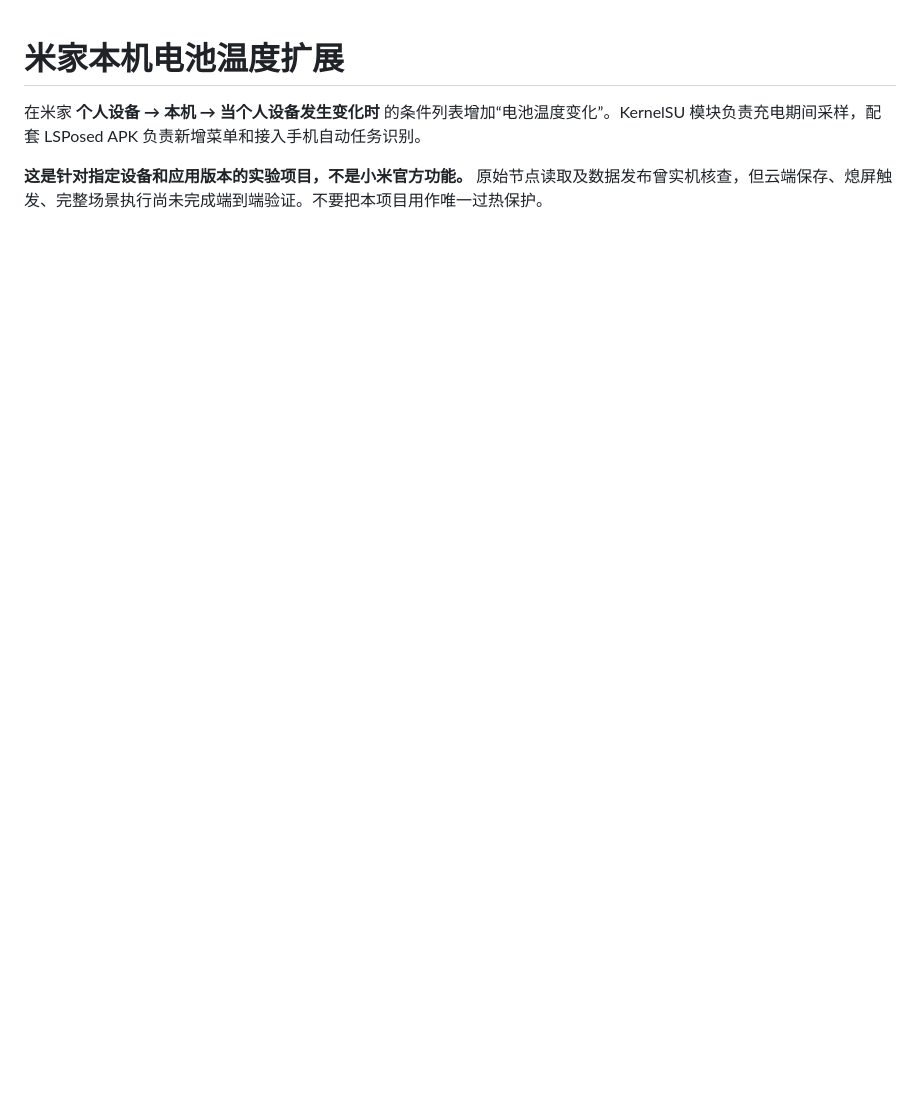
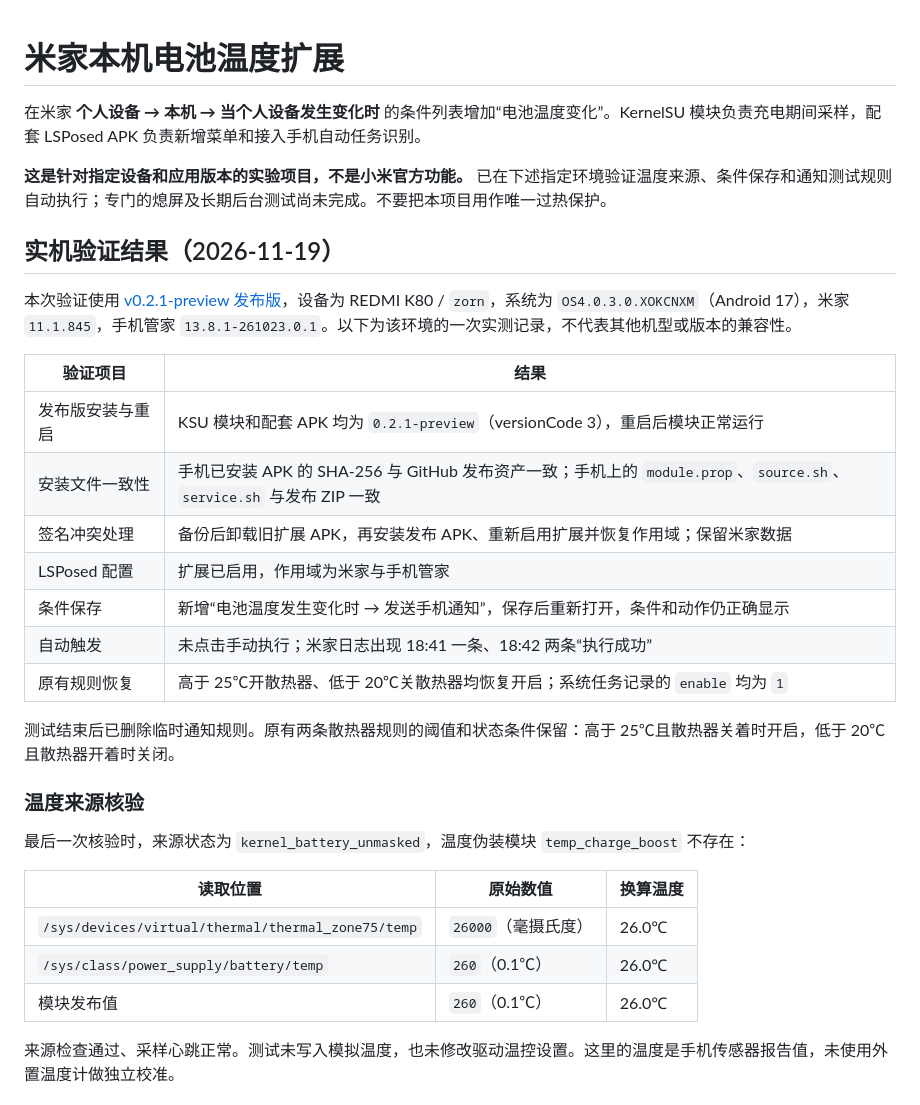
Before and after one commit to Pb-ctrl/mijia-battery-temperature, a Markdown page: README.md, the part around one of its changes. Drawn GitHub-style; blank space fills up the shorter version.

```diff
--- a/README.md
+++ b/README.md
@@ -2,4 +2,33 @@
 
 在米家 **个人设备 → 本机 → 当个人设备发生变化时** 的条件列表增加“电池温度变化”。KernelSU 模块负责充电期间采样，配套 LSPosed APK 负责新增菜单和接入手机自动任务识别。
 
-**这是针对指定设备和应用版本的实验项目，不是小米官方功能。** 原始节点读取及数据发布曾实机核查，但云端保存、熄屏触发、完整场景执行尚未完成端到端验证。不要把本项目用作唯一过热保护。
+**这是针对指定设备和应用版本的实验项目，不是小米官方功能。** 已在下述指定环境验证温度来源、条件保存和通知测试规则自动执行；专门的熄屏及长期后台测试尚未完成。不要把本项目用作唯一过热保护。
+
+## 实机验证结果（2026-11-19）
+
+本次验证使用 [v0.2.1-preview 发布版](https://github.com/Pb-ctrl/mijia-battery-temperature/releases/tag/v0.2.1-preview)，设备为 REDMI K80 / `zorn`，系统为 `OS4.0.3.0.XOKCNXM`（Android 17），米家 `11.1.845`，手机管家 `13.8.1-261023.0.1`。以下为该环境的一次实测记录，不代表其他机型或版本的兼容性。
+
+| 验证项目 | 结果 |
+| --- | --- |
+| 发布版安装与重启 | KSU 模块和配套 APK 均为 `0.2.1-preview`（versionCode 3），重启后模块正常运行 |
+| 安装文件一致性 | 手机已安装 APK 的 SHA-256 与 GitHub 发布资产一致；手机上的 `module.prop`、`source.sh`、`service.sh` 与发布 ZIP 一致 |
+| 签名冲突处理 | 备份后卸载旧扩展 APK，再安装发布 APK、重新启用扩展并恢复作用域；保留米家数据 |
+| LSPosed 配置 | 扩展已启用，作用域为米家与手机管家 |
+| 条件保存 | 新增“电池温度发生变化时 → 发送手机通知”，保存后重新打开，条件和动作仍正确显示 |
+| 自动触发 | 未点击手动执行；米家日志出现 18:41 一条、18:42 两条“执行成功” |
+| 原有规则恢复 | 高于 25℃开散热器、低于 20℃关散热器均恢复开启；系统任务记录的 `enable` 均为 `1` |
+
+测试结束后已删除临时通知规则。原有两条散热器规则的阈值和状态条件保留：高于 25℃且散热器关着时开启，低于 20℃且散热器开着时关闭。
+
+### 温度来源核验
+
+最后一次核验时，来源状态为 `kernel_battery_unmasked`，温度伪装模块 `temp_charge_boost` 不存在：
+
+| 读取位置 | 原始数值 | 换算温度 |
+| --- | --- | --- |
+| `/sys/devices/virtual/thermal/thermal_zone75/temp` | `26000`（毫摄氏度） | 26.0℃ |
+| `/sys/class/power_supply/battery/temp` | `260`（0.1℃） | 26.0℃ |
+| 模块发布值 | `260`（0.1℃） | 26.0℃ |
+
+来源检查通过、采样心跳正常。测试未写入模拟温度，也未修改驱动温控设置。这里的温度是手机传感器报告值，未使用外置温度计做独立校准。
+
```
Also changed, not shown: other parts of README.md (+19 -0 lines), docs/images/rule-saved-2026-11-19.png (added), docs/images/rules-restored-2026-11-19.png (added), 1 other file.
